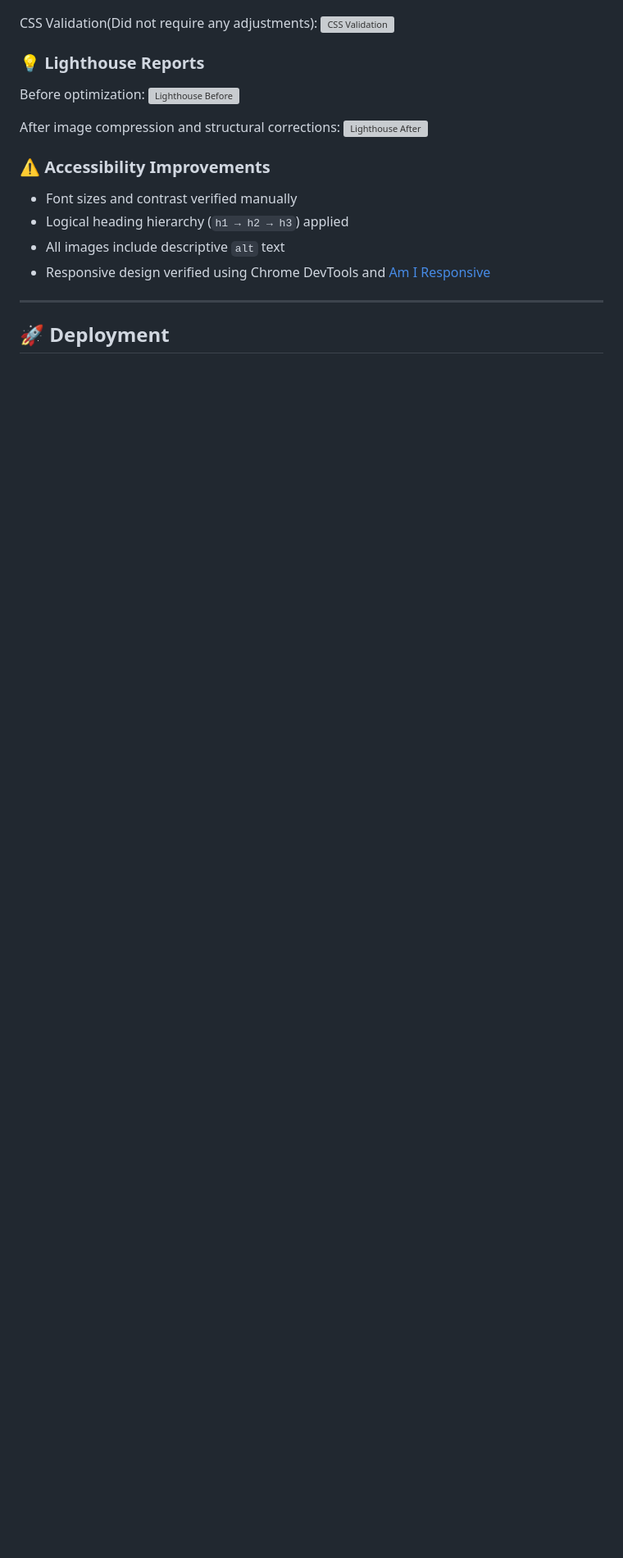
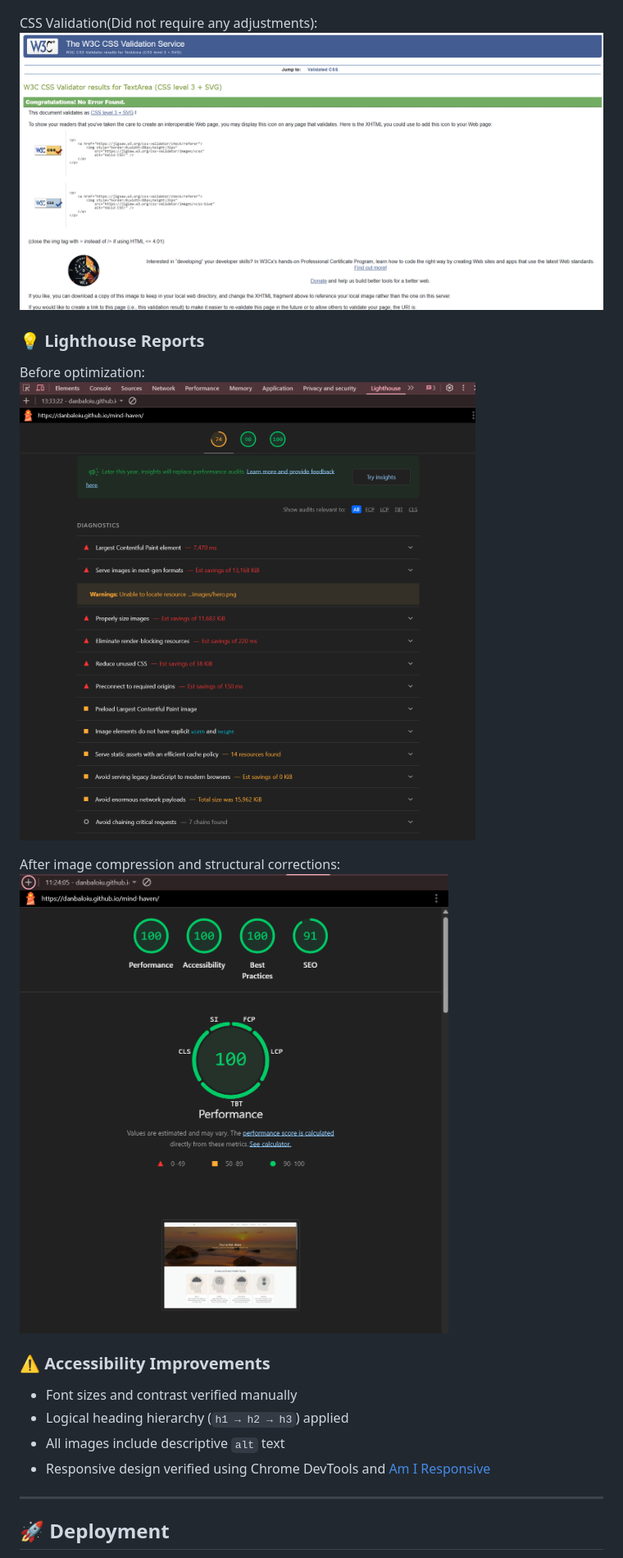
Before and after one commit to DanBaloiu/mind-haven, a Markdown page: README.md, the part around one of its changes. Shown at 82% size. Drawn GitHub-style; blank space fills up the shorter version; grey boxes are pictures that could not be loaded.

```diff
--- a/README.md
+++ b/README.md
@@ -159,15 +159,15 @@ HTLM after optimisation:
 ![HTML After2](assets/readme-images/html-vallidation-after2.png)
 
 CSS Validation(Did not require any adjustments):
-![CSS Validation](assets\readme-images\css-vallidation.png)
+![CSS Validation](assets/readme-images/css-vallidation.png)
 
 ### 💡 Lighthouse Reports
 
 Before optimization:
-![Lighthouse Before](assets\readme-images\lighthouse-score-before.png)
+![Lighthouse Before](assets/readme-images/lighthouse-score-before.png)
 
 After image compression and structural corrections:
-![Lighthouse After](assets\readme-images\lighthouse-score-after.png)
+![Lighthouse After](assets/readme-images/lighthouse-score-after.png)
 
 ### ⚠️ Accessibility Improvements
 
```
Also changed, not shown: other parts of README.md (+11 -11 lines).
